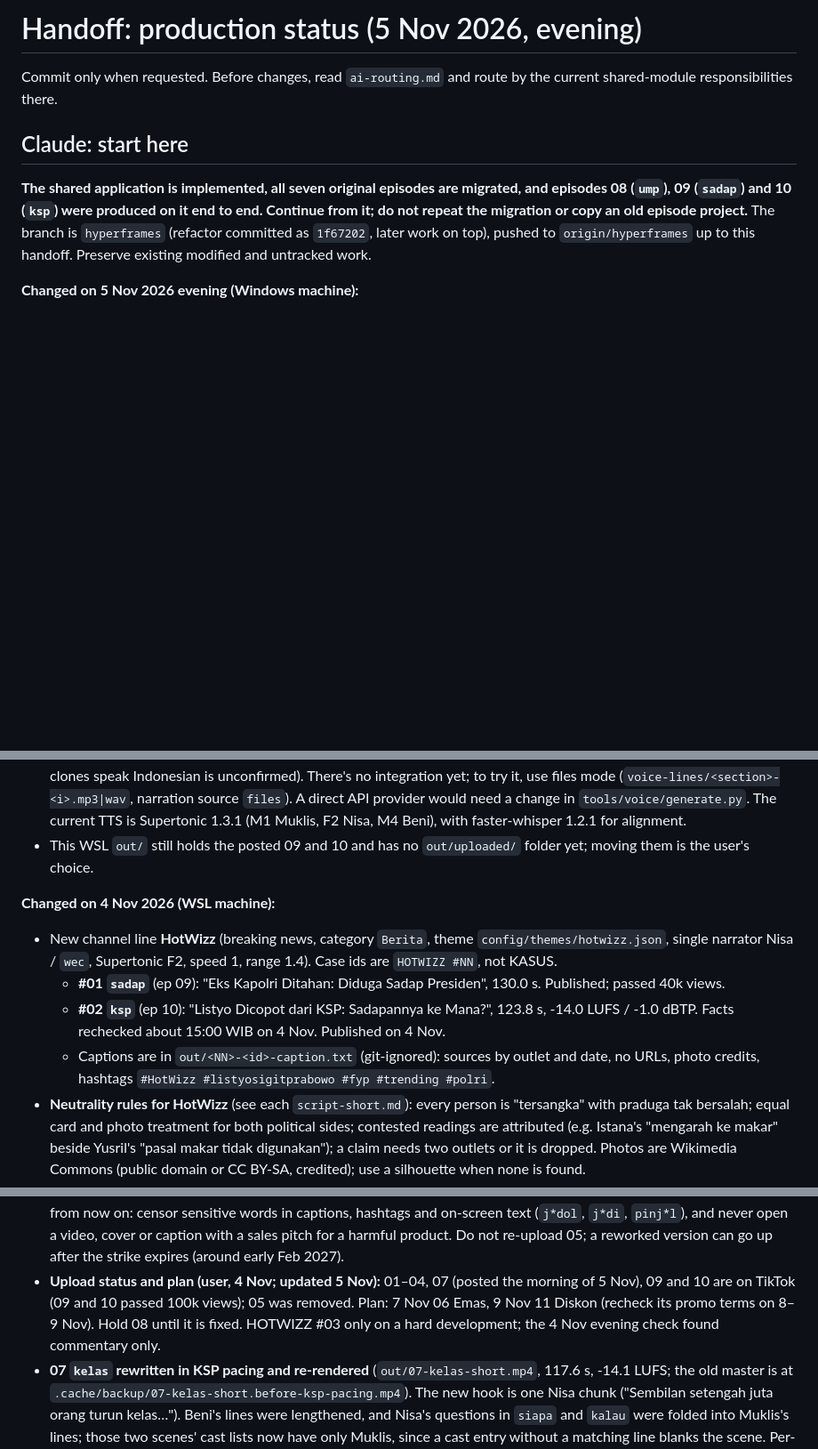
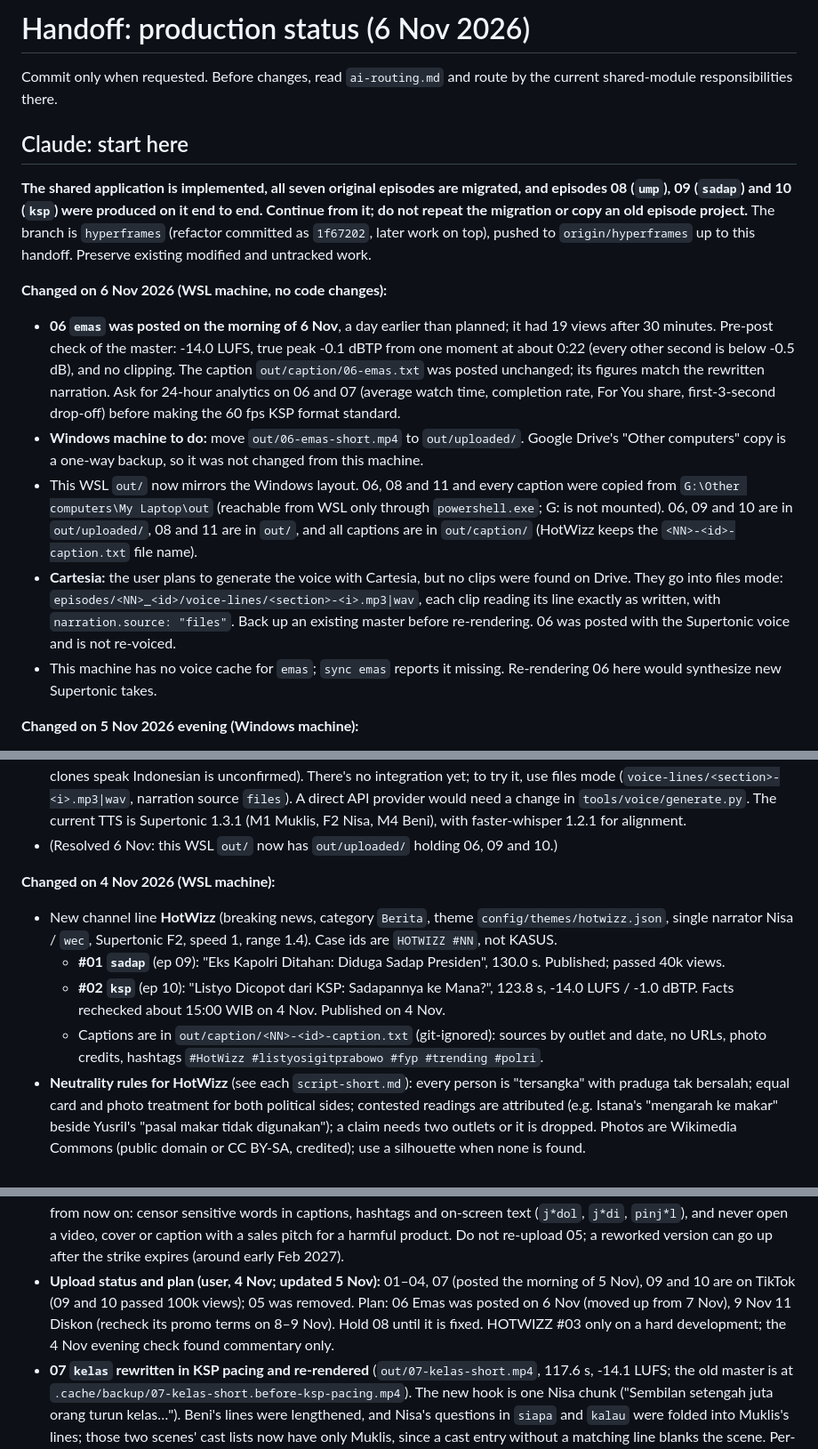
Before and after one commit to nabhanibrhm/motion, a Markdown page: HANDOFF.md, 3 parts joined by grey strips. Shown at 89% size. Drawn GitHub-style; blank space fills up the shorter version.

Commit message:
Update handoff: 06 posted 6 Nov, WSL out/ mirrors Windows layout

```diff
--- a/HANDOFF.md
+++ b/HANDOFF.md
@@ -1,10 +1,17 @@
-# Handoff: production status (5 Nov 2026, evening)
+# Handoff: production status (6 Nov 2026)
 
 Commit only when requested. Before changes, read `ai-routing.md` and route by the current shared-module responsibilities there.
 
 ## Claude: start here
 
 **The shared application is implemented, all seven original episodes are migrated, and episodes 08 (`ump`), 09 (`sadap`) and 10 (`ksp`) were produced on it end to end. Continue from it; do not repeat the migration or copy an old episode project.** The branch is `hyperframes` (refactor committed as `1f67202`, later work on top), pushed to `origin/hyperframes` up to this handoff. Preserve existing modified and untracked work.
+
+**Changed on 6 Nov 2026 (WSL machine, no code changes):**
+- **06 `emas` was posted on the morning of 6 Nov**, a day earlier than planned; it had 19 views after 30 minutes. Pre-post check of the master: -14.0 LUFS, true peak -0.1 dBTP from one moment at about 0:22 (every other second is below -0.5 dB), and no clipping. The caption `out/caption/06-emas.txt` was posted unchanged; its figures match the rewritten narration. Ask for 24-hour analytics on 06 and 07 (average watch time, completion rate, For You share, first-3-second drop-off) before making the 60 fps KSP format standard.
+- **Windows machine to do:** move `out/06-emas-short.mp4` to `out/uploaded/`. Google Drive's "Other computers" copy is a one-way backup, so it was not changed from this machine.
+- This WSL `out/` now mirrors the Windows layout. 06, 08 and 11 and every caption were copied from `G:\Other computers\My Laptop\out` (reachable from WSL only through `powershell.exe`; G: is not mounted). 06, 09 and 10 are in `out/uploaded/`, 08 and 11 are in `out/`, and all captions are in `out/caption/` (HotWizz keeps the `<NN>-<id>-caption.txt` file name).
+- **Cartesia:** the user plans to generate the voice with Cartesia, but no clips were found on Drive. They go into files mode: `episodes/<NN>_<id>/voice-lines/<section>-<i>.mp3|wav`, each clip reading its line exactly as written, with `narration.source: "files"`. Back up an existing master before re-rendering. 06 was posted with the Supertonic voice and is not re-voiced.
+- This machine has no voice cache for `emas`; `sync emas` reports it missing. Re-rendering 06 here would synthesize new Supertonic takes.
 
 **Changed on 5 Nov 2026 evening (Windows machine):**
 - **06 `emas` rewritten in KSP pacing and rendered at 60 fps** (`out/06-emas-short.mp4` on this machine only: 1080×1920, 60 fps, 8,034 frames, 133.9 s, -14.0 LUFS, **-0.1 dBTP** — above the -1 target, listen for distortion). Ready for 7 Nov.
@@ -23,13 +30,13 @@ Commit only when requested. Before changes, read `ai-routing.md` and route by th
 - **Listyo check (5 Nov): no hard development, no HOTWIZZ #03.** Since #02: Yusril said there was "keinginan melumpuhkan Presiden" (Kompas, 4 Nov 15:36). That is a minister's reading; police still haven't stated a motive, so "motif belum diungkap" holds if it's attributed to police. Liputan6 alone reports that politicians, journalists and businesspeople were also tapped, so leave it out until a second outlet confirms it. "SU" is a witness, not a suspect. Nothing yet from Listyo or a lawyer, no praperadilan filing, no new suspects.
 - **Trending research (5 Nov) for the next KASUS (#10):** recommended **PPN 11% on sanitary pads** (viral since 25 Oct; DJP says it isn't a "menstruation tax"; the DPR and Komnas Perempuan are pushing for an exemption). Other candidates: Q3-2026 GDP (BPS, 5 Nov 11.00 WIB; consensus 5.20%), the rupiah strengthening to about Rp18.070. Rejected: the foaming-tea protest story (names a brand, BPOM results pending) and "Prabowo Tidak Sendiri" (one-sided politics).
 - **Cartesia voice clone (exploring):** the user is setting up a voice clone on cartesia.ai (Models → Voices → Clone; whether clones speak Indonesian is unconfirmed). There's no integration yet; to try it, use files mode (`voice-lines/<section>-<i>.mp3|wav`, narration source `files`). A direct API provider would need a change in `tools/voice/generate.py`. The current TTS is Supertonic 1.3.1 (M1 Muklis, F2 Nisa, M4 Beni), with faster-whisper 1.2.1 for alignment.
-- This WSL `out/` still holds the posted 09 and 10 and has no `out/uploaded/` folder yet; moving them is the user's choice.
+- (Resolved 6 Nov: this WSL `out/` now has `out/uploaded/` holding 06, 09 and 10.)
 
 **Changed on 4 Nov 2026 (WSL machine):**
 - New channel line **HotWizz** (breaking news, category `Berita`, theme `config/themes/hotwizz.json`, single narrator Nisa / `wec`, Supertonic F2, speed 1, range 1.4). Case ids are `HOTWIZZ #NN`, not KASUS.
   - **#01 `sadap`** (ep 09): "Eks Kapolri Ditahan: Diduga Sadap Presiden", 130.0 s. Published; passed 40k views.
   - **#02 `ksp`** (ep 10): "Listyo Dicopot dari KSP: Sadapannya ke Mana?", 123.8 s, -14.0 LUFS / -1.0 dBTP. Facts rechecked about 15:00 WIB on 4 Nov. Published on 4 Nov.
-  - Captions are in `out/<NN>-<id>-caption.txt` (git-ignored): sources by outlet and date, no URLs, photo credits, hashtags `#HotWizz #listyosigitprabowo #fyp #trending #polri`.
+  - Captions are in `out/caption/<NN>-<id>-caption.txt` (git-ignored): sources by outlet and date, no URLs, photo credits, hashtags `#HotWizz #listyosigitprabowo #fyp #trending #polri`.
 - **Neutrality rules for HotWizz** (see each `script-short.md`): every person is "tersangka" with praduga tak bersalah; equal card and photo treatment for both political sides; contested readings are attributed (e.g. Istana's "mengarah ke makar" beside Yusril's "pasal makar tidak digunakan"); a claim needs two outlets or it is dropped. Photos are Wikimedia Commons (public domain or CC BY-SA, credited); use a silhouette when none is found.
 - **Voice pacing rule:** the user wants an even pace, above all in the hook. Supertonic rushes short chunks, so write narration with **no `[pause]` markers**, keep the hook as one chunk, use few commas (full stops and colons are fine). Measure syllables/sec per chunk after `voice` and re-punctuate outliers (ep 10 spread about 3.4%, ep 09 was 13.7%). Verify proper nouns with Whisper; add `say` entries (ep 10 uses `Letjen`→`let-jen`, `update`→`apdet`, `Nasution`→`nasutiyon`).
 - **No baked music for HotWizz:** ep 10 sets `audio.bed: null`; the user adds a TikTok sound at upload. If they link a TikTok sound, check whether it is a "suara asli" with speech before using it.
@@ -41,7 +48,7 @@ Commit only when requested. Before changes, read `ai-routing.md` and route by th
 - **Episode 11 `diskon`** ("Diskon 11.11: Hemat atau Boros?", KASUS #09) is rendered: `out/11-diskon-short.mp4`, 84.2 s, -14.0 LUFS / -0.8 dBTP, lint 0 errors. Its caption is `out/caption/11-diskon.txt`. Publish before 11 Nov; the promo terms it cites run until 12 Nov. It was first numbered 09 and was renumbered to 11 to avoid colliding with `09_sadap`.
   - **Editorial rules:** no bank, marketplace, shop or brand appears on screen, and marketplaces read "e-commerce" everywhere. The cart is a labelled simulation. 11.11 is not Harbolnas (10–16 Dec 2026). The caption still names BRI as the source of the example promo terms; the user hasn't said whether to change it to "promo bank".
 - **TikTok took down KASUS 05 (judol)** for a Community Guidelines violation. The automated appeal was rejected. Rule from now on: censor sensitive words in captions, hashtags and on-screen text (`j*dol`, `j*di`, `pinj*l`), and never open a video, cover or caption with a sales pitch for a harmful product. Do not re-upload 05; a reworked version can go up after the strike expires (around early Feb 2027).
-- **Upload status and plan (user, 4 Nov; updated 5 Nov):** 01–04, 07 (posted the morning of 5 Nov), 09 and 10 are on TikTok (09 and 10 passed 100k views); 05 was removed. Plan: 7 Nov 06 Emas, 9 Nov 11 Diskon (recheck its promo terms on 8–9 Nov). Hold 08 until it is fixed. HOTWIZZ #03 only on a hard development; the 4 Nov evening check found commentary only.
+- **Upload status and plan (user, 4 Nov; updated 5 Nov):** 01–04, 07 (posted the morning of 5 Nov), 09 and 10 are on TikTok (09 and 10 passed 100k views); 05 was removed. Plan: 06 Emas was posted on 6 Nov (moved up from 7 Nov), 9 Nov 11 Diskon (recheck its promo terms on 8–9 Nov). Hold 08 until it is fixed. HOTWIZZ #03 only on a hard development; the 4 Nov evening check found commentary only.
 - **07 `kelas` rewritten in KSP pacing and re-rendered** (`out/07-kelas-short.mp4`, 117.6 s, -14.1 LUFS; the old master is at `.cache/backup/07-kelas-short.before-ksp-pacing.mp4`). The new hook is one Nisa chunk ("Sembilan setengah juta orang turun kelas…"). Beni's lines were lengthened, and Nisa's questions in `siapa` and `kalau` were folded into Muklis's lines; those two scenes' cast lists now have only Muklis, since a cast entry without a matching line blanks the scene. Per-line pace spread fell from 24.8% to 7.7%. Facts are unchanged. Still to check by ear: "informal" and "lalu terus" (Whisper misheard them) and the bed restart at 1:15. The hook art still shows the old payslip; a "9,5 JUTA TURUN KELAS" card was offered.
 - **KSP pacing rule applies to KASUS too:** no line under about 12 words, the hook as one chunk, no `[pause]`, few commas, and measure per-line syllables/s after `voice`, aiming for a spread under 10%.
 - **Music bed now loops:** `src/pipeline/master.mjs` adds `-stream_loop -1` before the bed input; `atrim` and the 1.5 s fade still cut it to the video length. A synthetic 110 s test kept the bed level at 40–100 s, and `npm test` passes 21/21. Every future bedded render loops; already-posted videos keep the cutoff until re-rendered.
```
Also changed, not shown: other parts of HANDOFF.md (+1 -1 lines).
